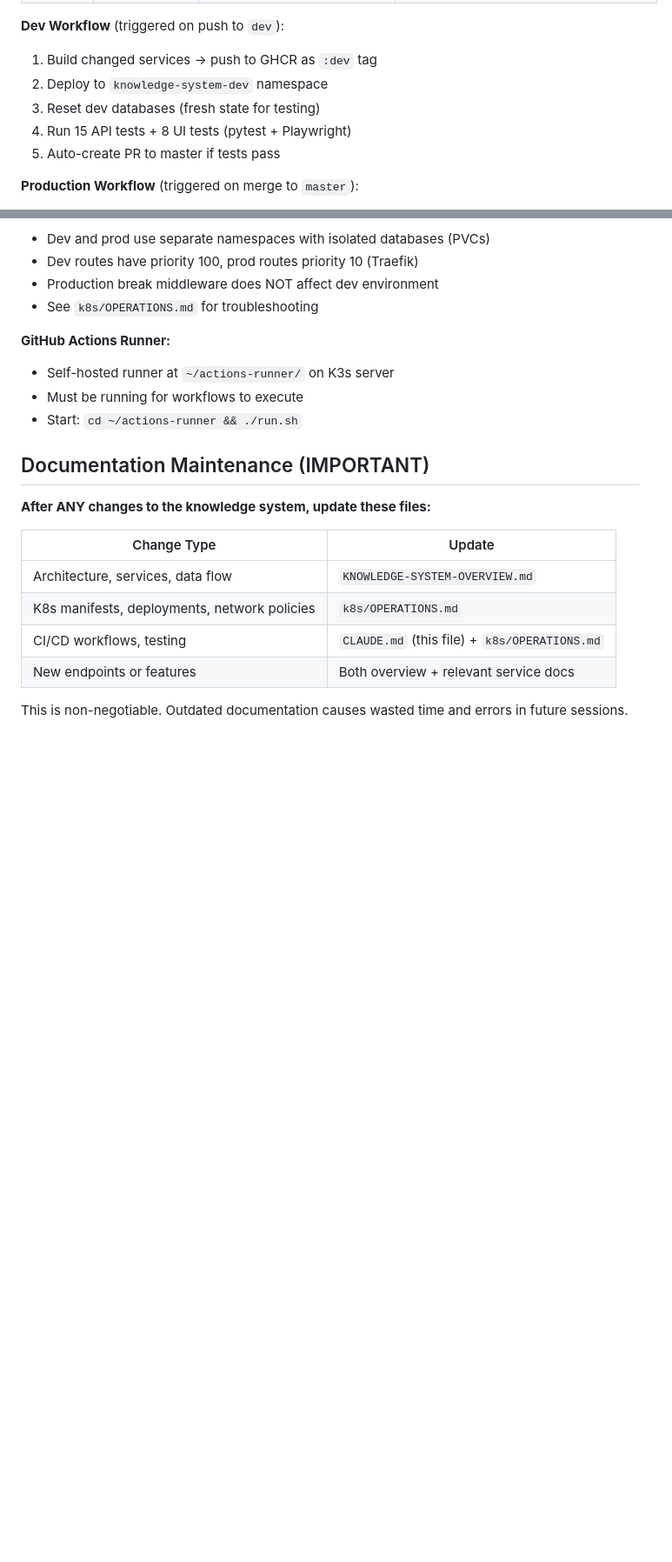
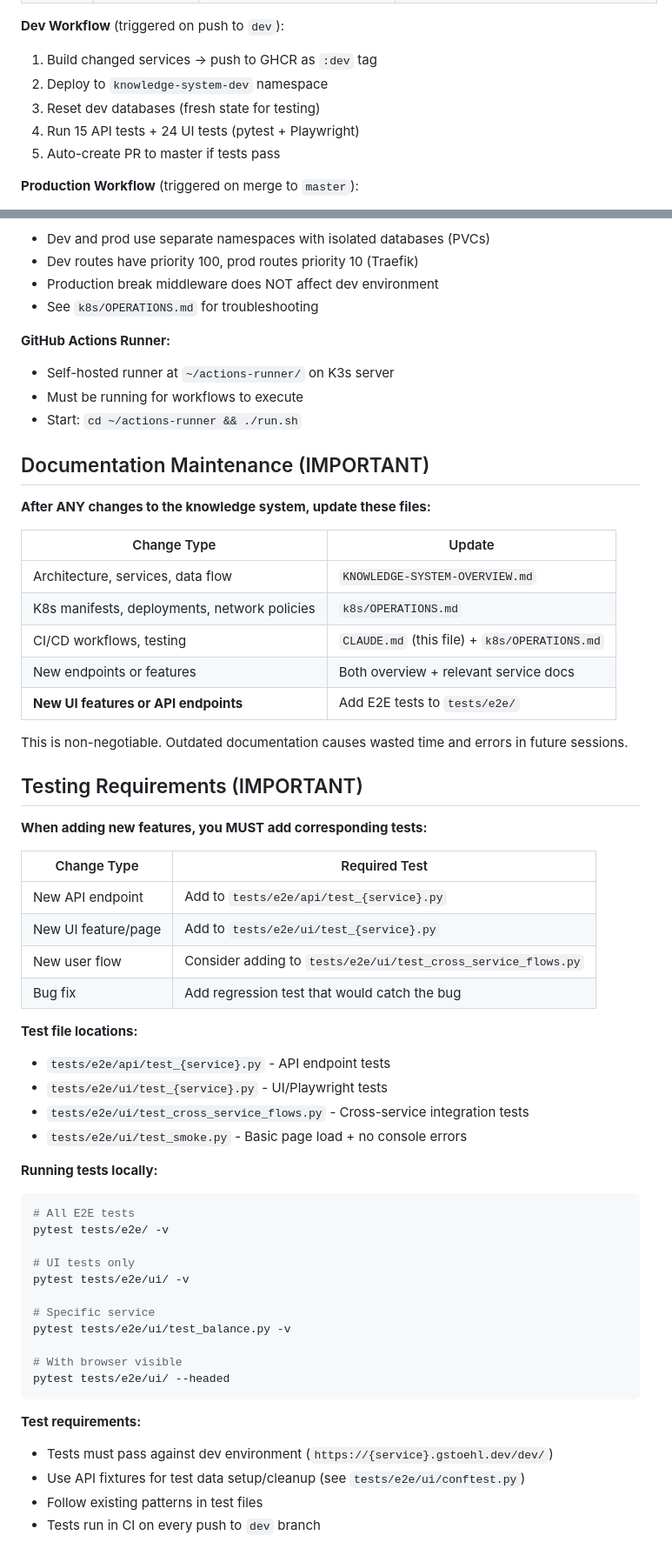
Before and after one commit to albertgstoehl/ks-knowledge-system, a Markdown page: CLAUDE.md, 2 parts joined by grey strips. Shown at 87% size. Rendered like a GitHub page; blank space fills up the shorter version.

Commit message:
docs: add testing requirements to CLAUDE.md

````diff
--- a/CLAUDE.md
+++ b/CLAUDE.md
@@ -137,7 +137,7 @@ Weekly analysis of system usage data. **All calculations must be done via Python
 1. Build changed services → push to GHCR as `:dev` tag
 2. Deploy to `knowledge-system-dev` namespace
 3. Reset dev databases (fresh state for testing)
-4. Run 15 API tests + 8 UI tests (pytest + Playwright)
+4. Run 15 API tests + 24 UI tests (pytest + Playwright)
 5. Auto-create PR to master if tests pass
 
 **Production Workflow** (triggered on merge to `master`):
@@ -166,5 +166,44 @@ Weekly analysis of system usage data. **All calculations must be done via Python
 | K8s manifests, deployments, network policies | `k8s/OPERATIONS.md` |
 | CI/CD workflows, testing | `CLAUDE.md` (this file) + `k8s/OPERATIONS.md` |
 | New endpoints or features | Both overview + relevant service docs |
+| **New UI features or API endpoints** | Add E2E tests to `tests/e2e/` |
 
 This is non-negotiable. Outdated documentation causes wasted time and errors in future sessions.
+
+## Testing Requirements (IMPORTANT)
+
+**When adding new features, you MUST add corresponding tests:**
+
+| Change Type | Required Test |
+|-------------|---------------|
+| New API endpoint | Add to `tests/e2e/api/test_{service}.py` |
+| New UI feature/page | Add to `tests/e2e/ui/test_{service}.py` |
+| New user flow | Consider adding to `tests/e2e/ui/test_cross_service_flows.py` |
+| Bug fix | Add regression test that would catch the bug |
+
+**Test file locations:**
+- `tests/e2e/api/test_{service}.py` - API endpoint tests
+- `tests/e2e/ui/test_{service}.py` - UI/Playwright tests
+- `tests/e2e/ui/test_cross_service_flows.py` - Cross-service integration tests
+- `tests/e2e/ui/test_smoke.py` - Basic page load + no console errors
+
+**Running tests locally:**
+```bash
+# All E2E tests
+pytest tests/e2e/ -v
+
+# UI tests only
+pytest tests/e2e/ui/ -v
+
+# Specific service
+pytest tests/e2e/ui/test_balance.py -v
+
+# With browser visible
+pytest tests/e2e/ui/ --headed
+```
+
+**Test requirements:**
+- Tests must pass against dev environment (`https://{service}.gstoehl.dev/dev/`)
+- Use API fixtures for test data setup/cleanup (see `tests/e2e/ui/conftest.py`)
+- Follow existing patterns in test files
+- Tests run in CI on every push to `dev` branch
````
